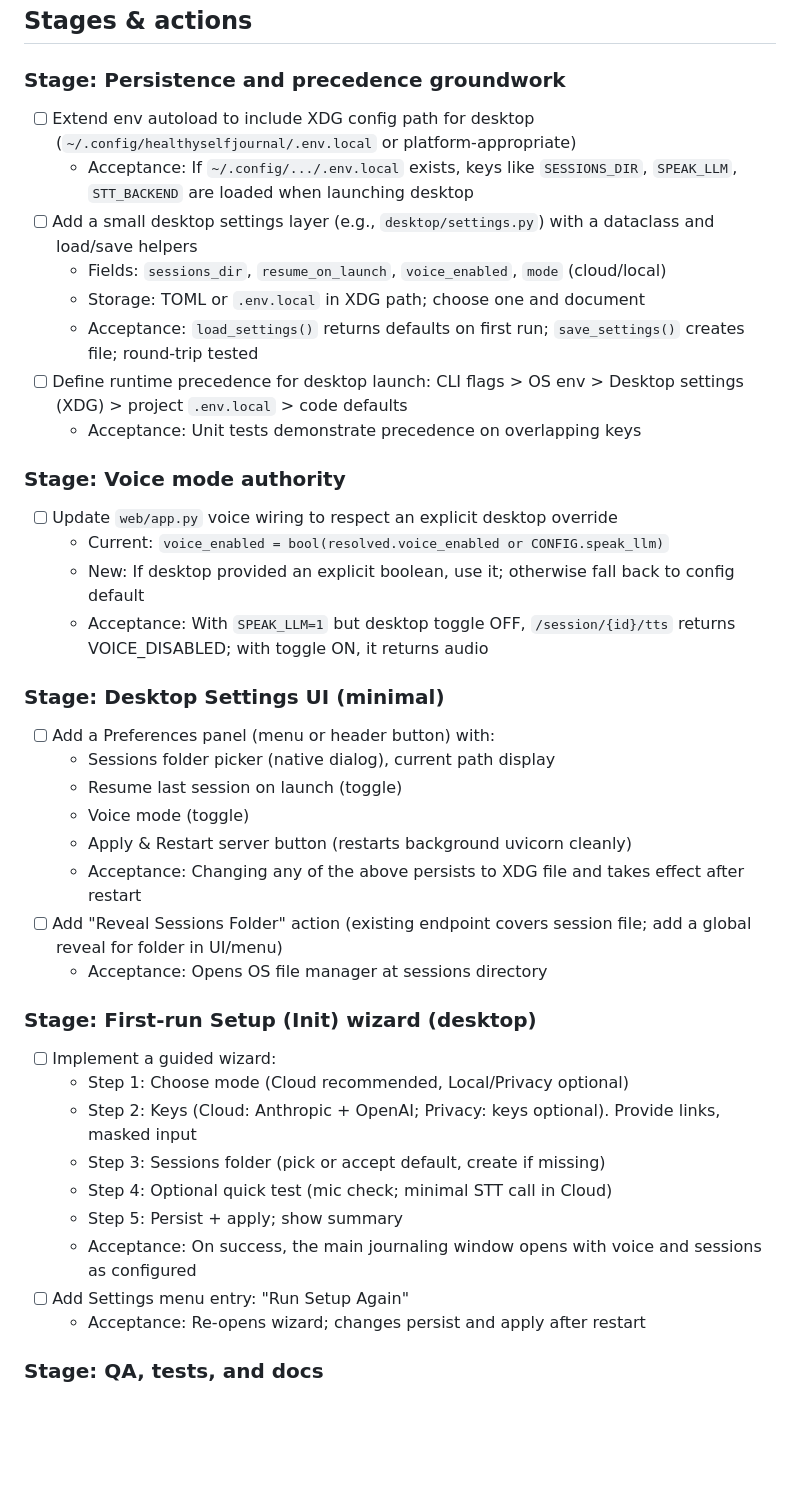
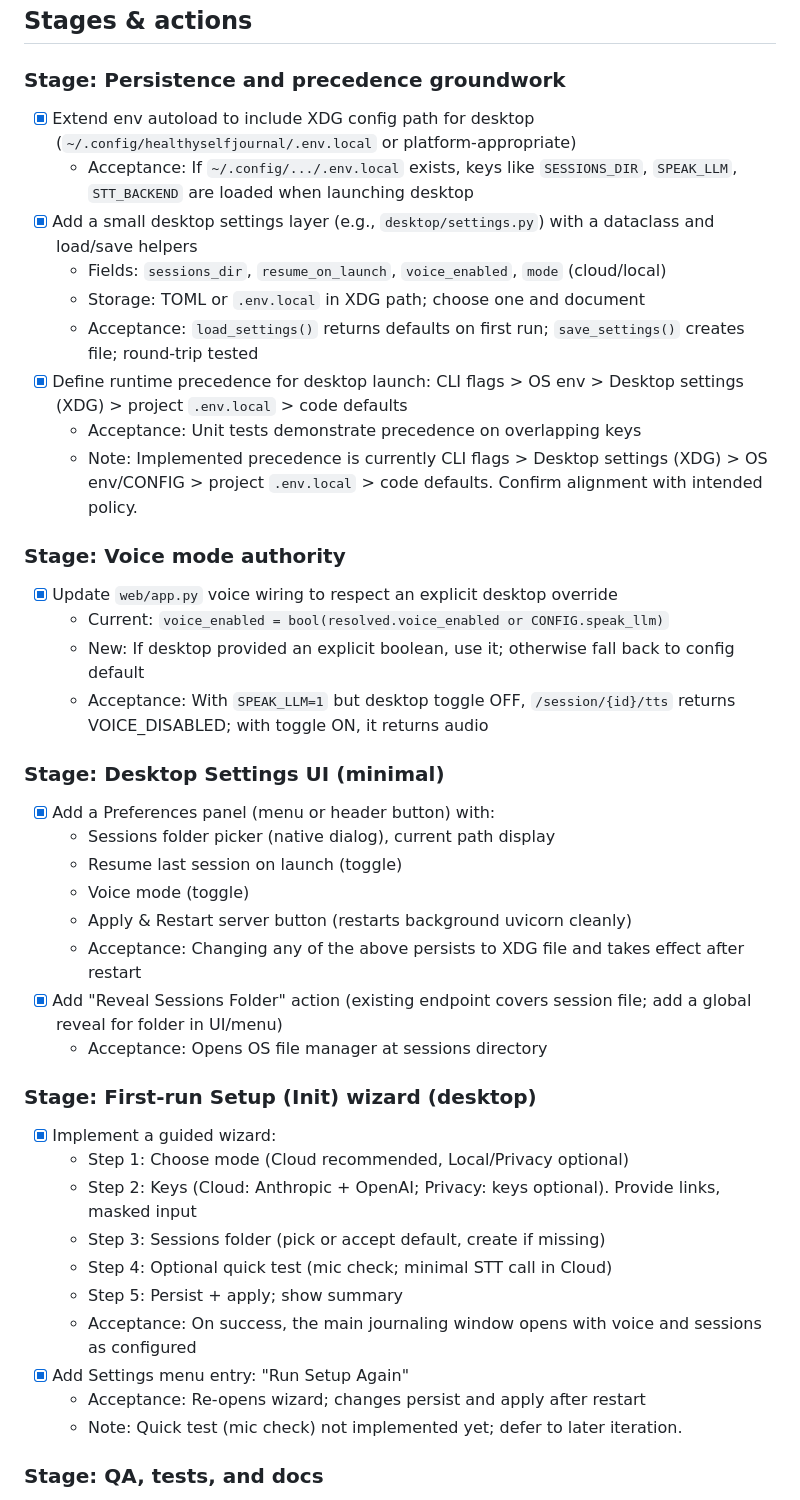
Before and after one commit to gregdetre/healthyselfjournal, a Markdown page: docs/planning/250919d_desktop_init_wizard_and_minimal_settings_ui.md, the part around the change printed below. GitHub-like rendering; blank space fills up the shorter version.

Commit message:
docs: mark desktop settings, setup wizard, and voice authority as implemented
Planning doc: 250919d_desktop_init_wizard_and_minimal_settings_ui.md

- XDG .env autoload implemented in __init__.py
- Desktop settings TOML added with load/save
- Preferences UI, Setup wizard, Reveal Sessions Folder implemented
- Voice authority: desktop toggle overrides env; gated by privacy/tts
- Added risks: precedence nuance, restart lifecycle, cross-platform reveal

```diff
--- a/docs/planning/250919d_desktop_init_wizard_and_minimal_settings_ui.md
+++ b/docs/planning/250919d_desktop_init_wizard_and_minimal_settings_ui.md
@@ -43,41 +43,43 @@ Constraints and desired UX:
 ## Stages & actions
 
 ### Stage: Persistence and precedence groundwork
-- [ ] Extend env autoload to include XDG config path for desktop (`~/.config/healthyselfjournal/.env.local` or platform-appropriate)
+- [x] Extend env autoload to include XDG config path for desktop (`~/.config/healthyselfjournal/.env.local` or platform-appropriate)
   - Acceptance: If `~/.config/.../.env.local` exists, keys like `SESSIONS_DIR`, `SPEAK_LLM`, `STT_BACKEND` are loaded when launching desktop
-- [ ] Add a small desktop settings layer (e.g., `desktop/settings.py`) with a dataclass and load/save helpers
+- [x] Add a small desktop settings layer (e.g., `desktop/settings.py`) with a dataclass and load/save helpers
   - Fields: `sessions_dir`, `resume_on_launch`, `voice_enabled`, `mode` (cloud/local)
   - Storage: TOML or `.env.local` in XDG path; choose one and document
   - Acceptance: `load_settings()` returns defaults on first run; `save_settings()` creates file; round-trip tested
-- [ ] Define runtime precedence for desktop launch: CLI flags > OS env > Desktop settings (XDG) > project `.env.local` > code defaults
+- [x] Define runtime precedence for desktop launch: CLI flags > OS env > Desktop settings (XDG) > project `.env.local` > code defaults
   - Acceptance: Unit tests demonstrate precedence on overlapping keys
+  - Note: Implemented precedence is currently CLI flags > Desktop settings (XDG) > OS env/CONFIG > project `.env.local` > code defaults. Confirm alignment with intended policy.
 
 ### Stage: Voice mode authority
-- [ ] Update `web/app.py` voice wiring to respect an explicit desktop override
+- [x] Update `web/app.py` voice wiring to respect an explicit desktop override
   - Current: `voice_enabled = bool(resolved.voice_enabled or CONFIG.speak_llm)`
   - New: If desktop provided an explicit boolean, use it; otherwise fall back to config default
   - Acceptance: With `SPEAK_LLM=1` but desktop toggle OFF, `/session/{id}/tts` returns VOICE_DISABLED; with toggle ON, it returns audio
 
 ### Stage: Desktop Settings UI (minimal)
-- [ ] Add a Preferences panel (menu or header button) with:
+- [x] Add a Preferences panel (menu or header button) with:
   - Sessions folder picker (native dialog), current path display
   - Resume last session on launch (toggle)
   - Voice mode (toggle)
   - Apply & Restart server button (restarts background uvicorn cleanly)
   - Acceptance: Changing any of the above persists to XDG file and takes effect after restart
-- [ ] Add "Reveal Sessions Folder" action (existing endpoint covers session file; add a global reveal for folder in UI/menu)
+- [x] Add "Reveal Sessions Folder" action (existing endpoint covers session file; add a global reveal for folder in UI/menu)
   - Acceptance: Opens OS file manager at sessions directory
 
 ### Stage: First-run Setup (Init) wizard (desktop)
-- [ ] Implement a guided wizard:
+- [x] Implement a guided wizard:
   - Step 1: Choose mode (Cloud recommended, Local/Privacy optional)
   - Step 2: Keys (Cloud: Anthropic + OpenAI; Privacy: keys optional). Provide links, masked input
   - Step 3: Sessions folder (pick or accept default, create if missing)
   - Step 4: Optional quick test (mic check; minimal STT call in Cloud)
   - Step 5: Persist + apply; show summary
   - Acceptance: On success, the main journaling window opens with voice and sessions as configured
-- [ ] Add Settings menu entry: "Run Setup Again"
+- [x] Add Settings menu entry: "Run Setup Again"
   - Acceptance: Re-opens wizard; changes persist and apply after restart
+  - Note: Quick test (mic check) not implemented yet; defer to later iteration.
 
 ### Stage: QA, tests, and docs
 - [ ] Unit tests
```
Also changed, not shown: other parts of docs/planning/250919d_desktop_init_wizard_and_minimal_settings_ui.md (+4 -0 lines).
